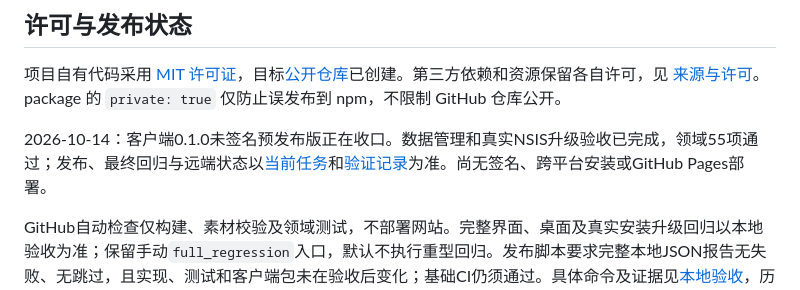
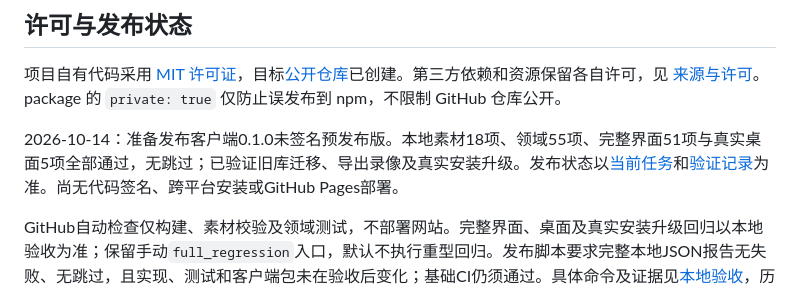
Before and after one commit to mhdfy1988/motion-deck, a Markdown page: README.md, the part around the change. Rendered like a GitHub page.

```diff
--- a/README.md
+++ b/README.md
@@ -99,6 +99,6 @@ Windows 浏览器回归使用 Chrome，录像验证需 FFmpeg/ffprobe 在 PATH
 
 项目自有代码采用 [MIT 许可证](LICENSE)，目标[公开仓库](https://github.com/mhdfy1988/motion-deck)已创建。第三方依赖和资源保留各自许可，见 [来源与许可](THIRD_PARTY_NOTICES.md)。package 的 `private: true` 仅防止误发布到 npm，不限制 GitHub 仓库公开。
 
-2026-10-14：客户端0.1.0未签名预发布版正在收口。数据管理和真实NSIS升级验收已完成，领域55项通过；发布、最终回归与远端状态以[当前任务](docs/stages/current-todo.md)和[验证记录](docs/verification.md)为准。尚无签名、跨平台安装或GitHub Pages部署。
+2026-10-14：准备发布客户端0.1.0未签名预发布版。本地素材18项、领域55项、完整界面51项与真实桌面5项全部通过，无跳过；已验证旧库迁移、导出录像及真实安装升级。发布状态以[当前任务](docs/stages/current-todo.md)和[验证记录](docs/verification.md)为准。尚无代码签名、跨平台安装或GitHub Pages部署。
 
 GitHub自动检查仅构建、素材校验及领域测试，不部署网站。完整界面、桌面及真实安装升级回归以本地验收为准；保留手动`full_regression`入口，默认不执行重型回归。发布脚本要求完整本地JSON报告无失败、无跳过，且实现、测试和客户端包未在验收后变化；基础CI仍须通过。具体命令及证据见[本地验收](docs/references/local-acceptance.md)，历史云端失败仍保留在验证记录中，不视为已修复。
```
Also changed, not shown: CHANGELOG.md (+3 -5 lines).
